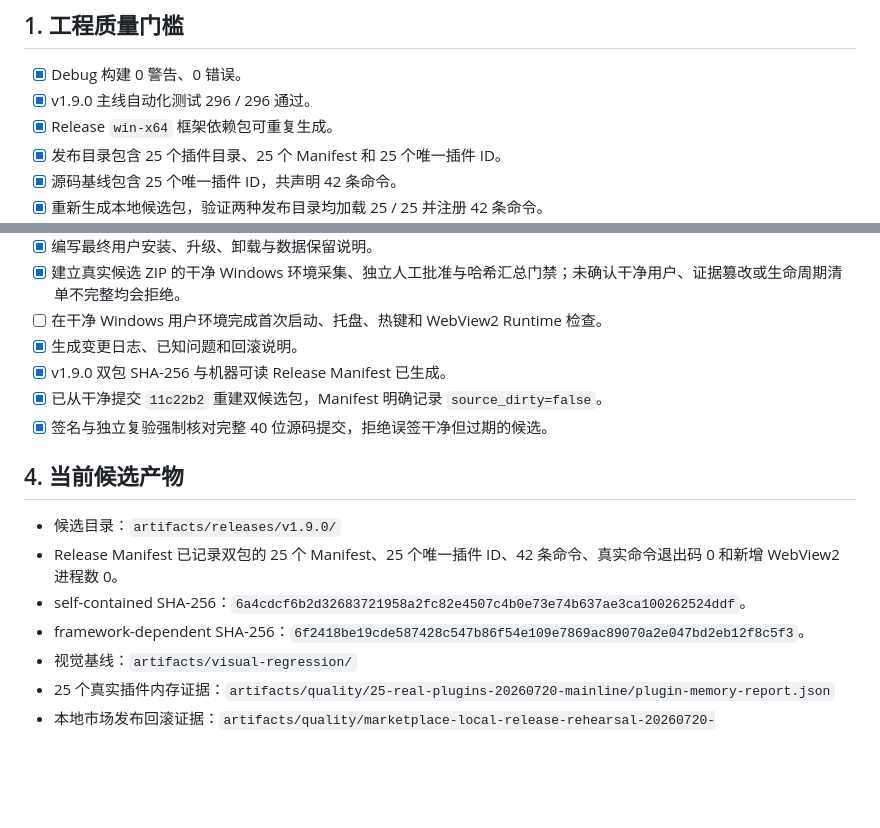
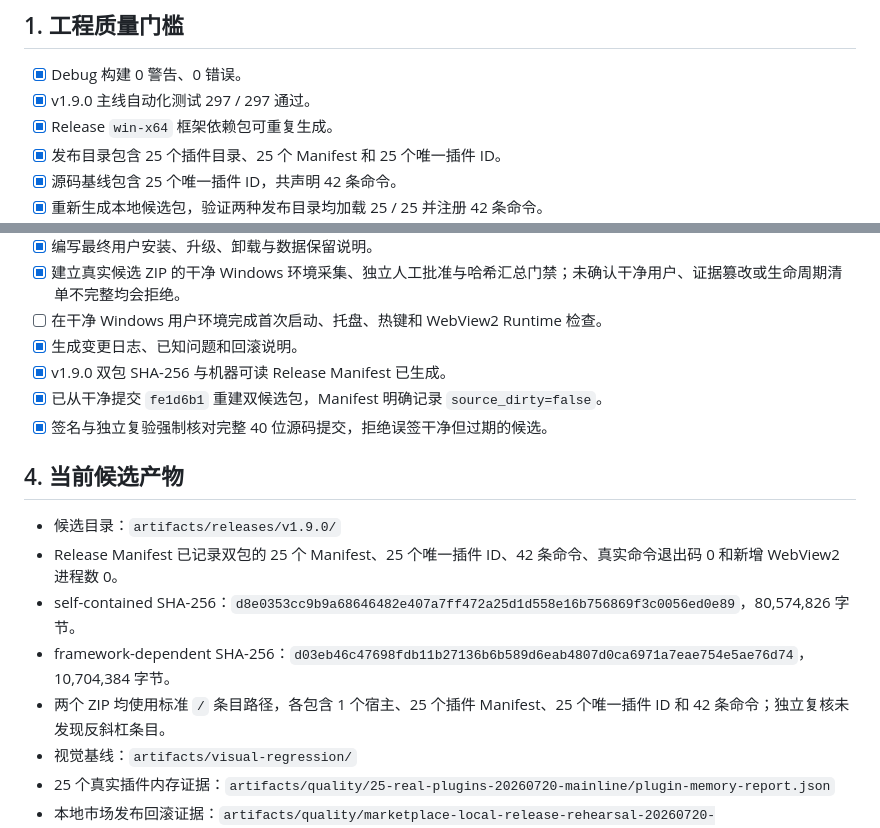
Before and after one commit to Longyuyeee/Long_BetterWindows, a Markdown page: docs/发布候选检查表.md, 2 parts joined by grey strips. GitHub-like rendering; blank space fills up the shorter version.

```diff
--- a/docs/发布候选检查表.md
+++ b/docs/发布候选检查表.md
@@ -6,7 +6,7 @@
 ## 1. 工程质量门槛
 
 - [x] Debug 构建 0 警告、0 错误。
-- [x] v1.9.0 主线自动化测试 296 / 296 通过。
+- [x] v1.9.0 主线自动化测试 297 / 297 通过。
 - [x] Release `win-x64` 框架依赖包可重复生成。
 - [x] 发布目录包含 25 个插件目录、25 个 Manifest 和 25 个唯一插件 ID。
 - [x] 源码基线包含 25 个唯一插件 ID，共声明 42 条命令。
@@ -53,15 +53,16 @@
 - [ ] 在干净 Windows 用户环境完成首次启动、托盘、热键和 WebView2 Runtime 检查。
 - [x] 生成变更日志、已知问题和回滚说明。
 - [x] v1.9.0 双包 SHA-256 与机器可读 Release Manifest 已生成。
-- [x] 已从干净提交 `11c22b2` 重建双候选包，Manifest 明确记录 `source_dirty=false`。
+- [x] 已从干净提交 `fe1d6b1` 重建双候选包，Manifest 明确记录 `source_dirty=false`。
 - [x] 签名与独立复验强制核对完整 40 位源码提交，拒绝误签干净但过期的候选。
 
 ## 4. 当前候选产物
 
 - 候选目录：`artifacts/releases/v1.9.0/`
 - Release Manifest 已记录双包的 25 个 Manifest、25 个唯一插件 ID、42 条命令、真实命令退出码 0 和新增 WebView2 进程数 0。
-- self-contained SHA-256：`6a4cdcf6b2d32683721958a2fc82e4507c4b0e73e74b637ae3ca100262524ddf`。
-- framework-dependent SHA-256：`6f2418be19cde587428c547b86f54e109e7869ac89070a2e047bd2eb12f8c5f3`。
+- self-contained SHA-256：`d8e0353cc9b9a68646482e407a7ff472a25d1d558e16b756869f3c0056ed0e89`，80,574,826 字节。
+- framework-dependent SHA-256：`d03eb46c47698fdb11b27136b6b589d6eab4807d0ca6971a7eae754e5ae76d74`，10,704,384 字节。
+- 两个 ZIP 均使用标准 `/` 条目路径，各包含 1 个宿主、25 个插件 Manifest、25 个唯一插件 ID 和 42 条命令；独立复核未发现反斜杠条目。
 - 视觉基线：`artifacts/visual-regression/`
 - 25 个真实插件内存证据：`artifacts/quality/25-real-plugins-20260720-mainline/plugin-memory-report.json`
 - 本地市场发布回滚证据：`artifacts/quality/marketplace-local-release-rehearsal-20260720-final/evidence/local-rehearsal-summary.json`
```
Also changed, not shown: docs/v1.9开发审计与发布交接_2026-07-21.md (+5 -5 lines), docs/当前开发状态.md (+2 -2 lines).
